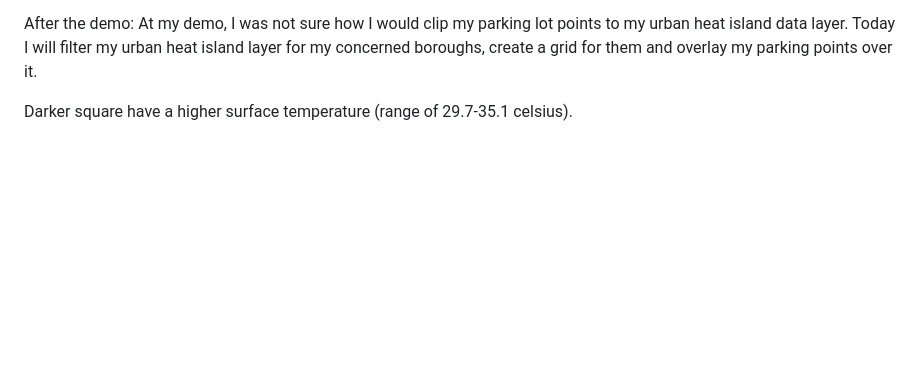
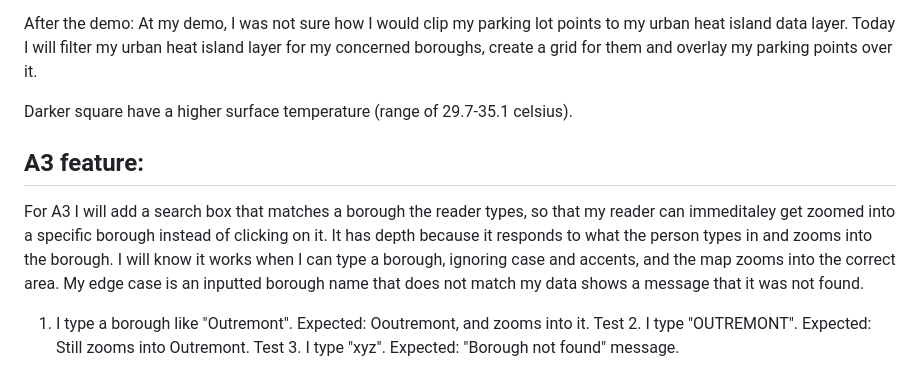
Before and after one commit to fiorella-francione/geog464-lab5, a Markdown page: README.md, the part around the change. Drawn GitHub-style; blank space fills up the shorter version.

Commit message:
added A3 feature card

```diff
--- a/README.md
+++ b/README.md
@@ -43,3 +43,16 @@ Today I will filter my urban heat island layer for my concerned boroughs, create
 points over it.
 
 Darker square have a higher surface temperature (range of 29.7-35.1 celsius).
+
+## A3 feature:
+For A3 I will add a search box that matches a borough the reader types, so that my reader can immeditaley get zoomed into a specific borough instead of clicking on it.
+It has depth because it responds to what the person types in and zooms into the borough.
+I will know it works when I can type a borough, ignoring case and accents, and the map zooms into the correct area.
+My edge case is an inputted borough name that does not match my data shows a message that it was not found.
+
+1. I type a borough like "Outremont".
+ Expected: Ooutremont, and zooms into it.
+Test 2. I type "OUTREMONT".
+ Expected: Still zooms into Outremont.
+Test 3. I type "xyz".
+ Expected: "Borough not found" message.
```
